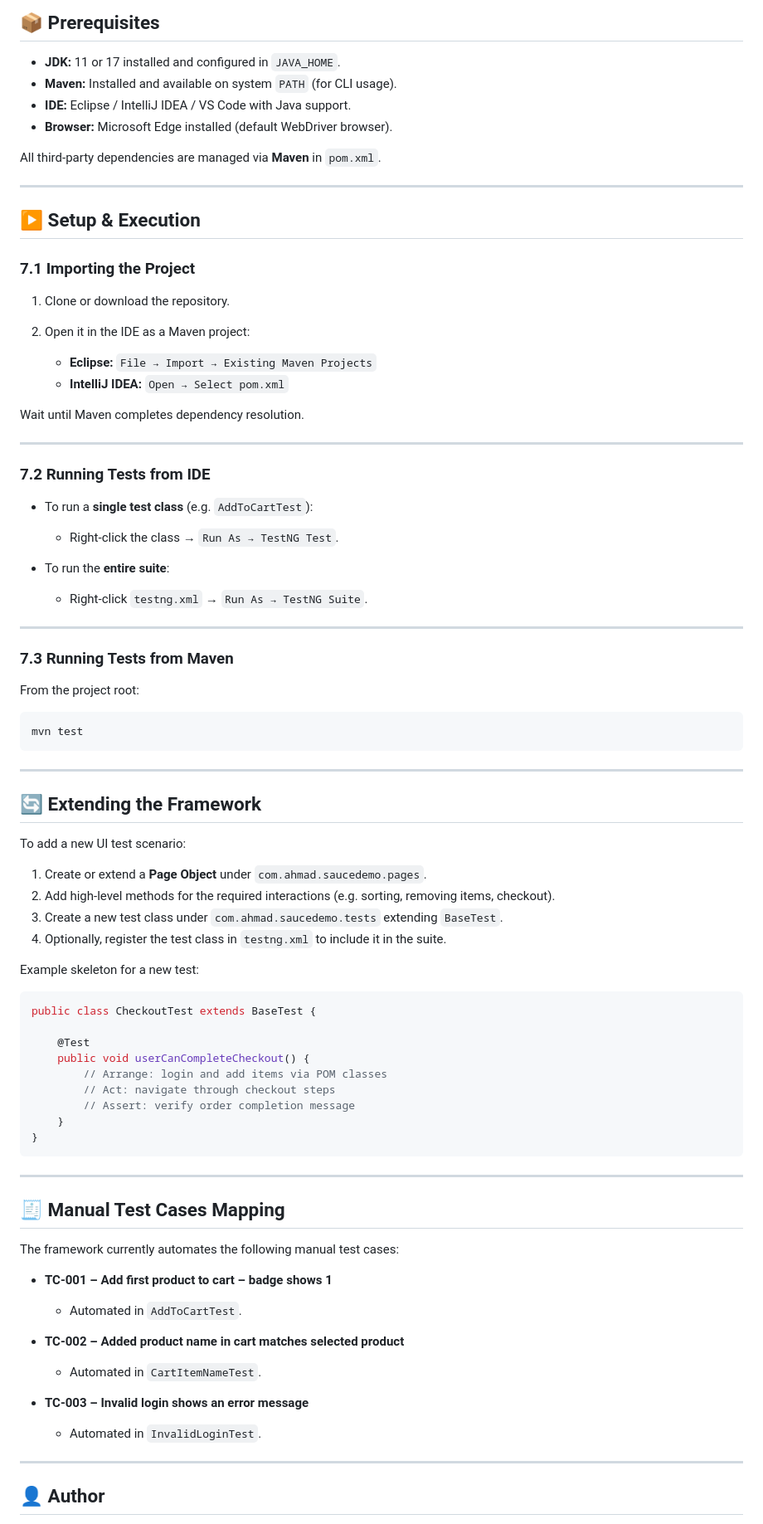
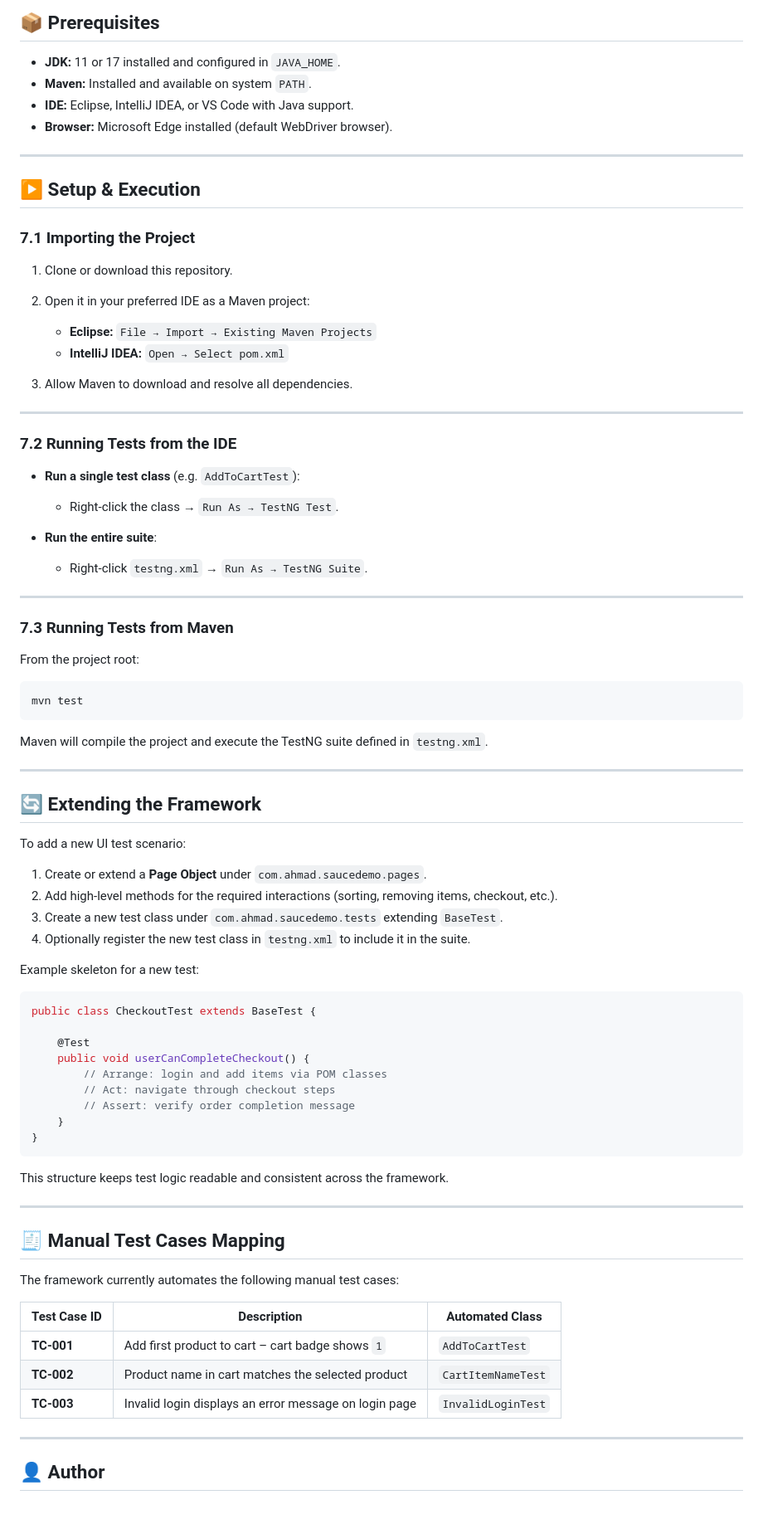
Before and after one commit to Ahmad-ELManaseer03/saucedemo-testautomation, a Markdown page: README.md, the part around the change printed below. Shown: that part at 83% size. Rendered like a GitHub page.

````diff
--- a/README.md
+++ b/README.md
@@ -182,11 +184,9 @@ saucedemo-automation/
 ## 📦 Prerequisites
 
 * **JDK:** 11 or 17 installed and configured in `JAVA_HOME`.
-* **Maven:** Installed and available on system `PATH` (for CLI usage).
-* **IDE:** Eclipse / IntelliJ IDEA / VS Code with Java support.
+* **Maven:** Installed and available on system `PATH`.
+* **IDE:** Eclipse, IntelliJ IDEA, or VS Code with Java support.
 * **Browser:** Microsoft Edge installed (default WebDriver browser).
-
-All third-party dependencies are managed via **Maven** in `pom.xml`.
 
 ---
 
@@ -194,23 +194,22 @@ All third-party dependencies are managed via **Maven** in `pom.xml`.
 
 ### 7.1 Importing the Project
 
-1. Clone or download the repository.
-2. Open it in the IDE as a Maven project:
+1. Clone or download this repository.
+2. Open it in your preferred IDE as a Maven project:
 
    * **Eclipse:** `File → Import → Existing Maven Projects`
    * **IntelliJ IDEA:** `Open → Select pom.xml`
-
-Wait until Maven completes dependency resolution.
+3. Allow Maven to download and resolve all dependencies.
 
 ---
 
-### 7.2 Running Tests from IDE
+### 7.2 Running Tests from the IDE
 
-* To run a **single test class** (e.g. `AddToCartTest`):
+* **Run a single test class** (e.g. `AddToCartTest`):
 
   * Right-click the class → `Run As → TestNG Test`.
 
-* To run the **entire suite**:
+* **Run the entire suite**:
 
   * Right-click `testng.xml` → `Run As → TestNG Suite`.
 
@@ -224,6 +223,8 @@ From the project root:
 mvn test
 ```
 
+Maven will compile the project and execute the TestNG suite defined in `testng.xml`.
+
 ---
 
 ## 🔄 Extending the Framework
@@ -231,9 +232,9 @@ mvn test
 To add a new UI test scenario:
 
 1. Create or extend a **Page Object** under `com.ahmad.saucedemo.pages`.
-2. Add high-level methods for the required interactions (e.g. sorting, removing items, checkout).
+2. Add high-level methods for the required interactions (sorting, removing items, checkout, etc.).
 3. Create a new test class under `com.ahmad.saucedemo.tests` extending `BaseTest`.
-4. Optionally, register the test class in `testng.xml` to include it in the suite.
+4. Optionally register the new test class in `testng.xml` to include it in the suite.
 
 Example skeleton for a new test:
 
@@ -249,23 +250,19 @@ public class CheckoutTest extends BaseTest {
 }
 ```
 
+This structure keeps test logic readable and consistent across the framework.
+
 ---
 
 ## 🧾 Manual Test Cases Mapping
 
 The framework currently automates the following manual test cases:
 
-* **TC-001 – Add first product to cart – badge shows 1**
-
-  * Automated in `AddToCartTest`.
-
-* **TC-002 – Added product name in cart matches selected product**
-
-  * Automated in `CartItemNameTest`.
-
-* **TC-003 – Invalid login shows an error message**
-
-  * Automated in `InvalidLoginTest`.
+| Test Case ID | Description                                           | Automated Class    |
+| ------------ | ----------------------------------------------------- | ------------------ |
+| **TC-001**   | Add first product to cart – cart badge shows `1`      | `AddToCartTest`    |
+| **TC-002**   | Product name in cart matches the selected product     | `CartItemNameTest` |
+| **TC-003**   | Invalid login displays an error message on login page | `InvalidLoginTest` |
 
 ---
 
````
Also changed, not shown: other parts of README.md (+32 -26 lines).
